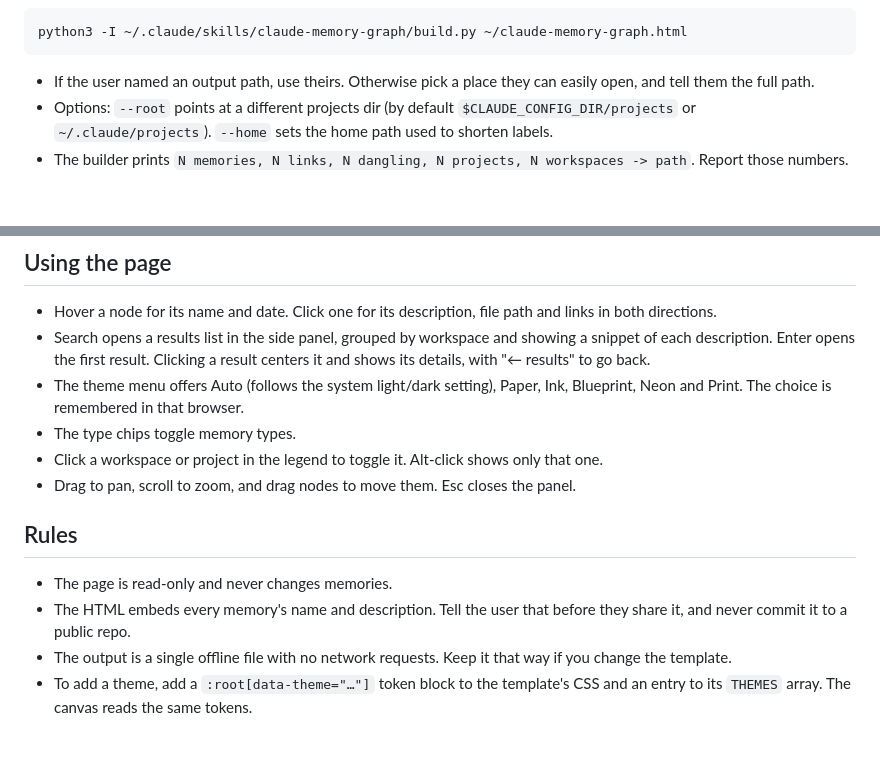
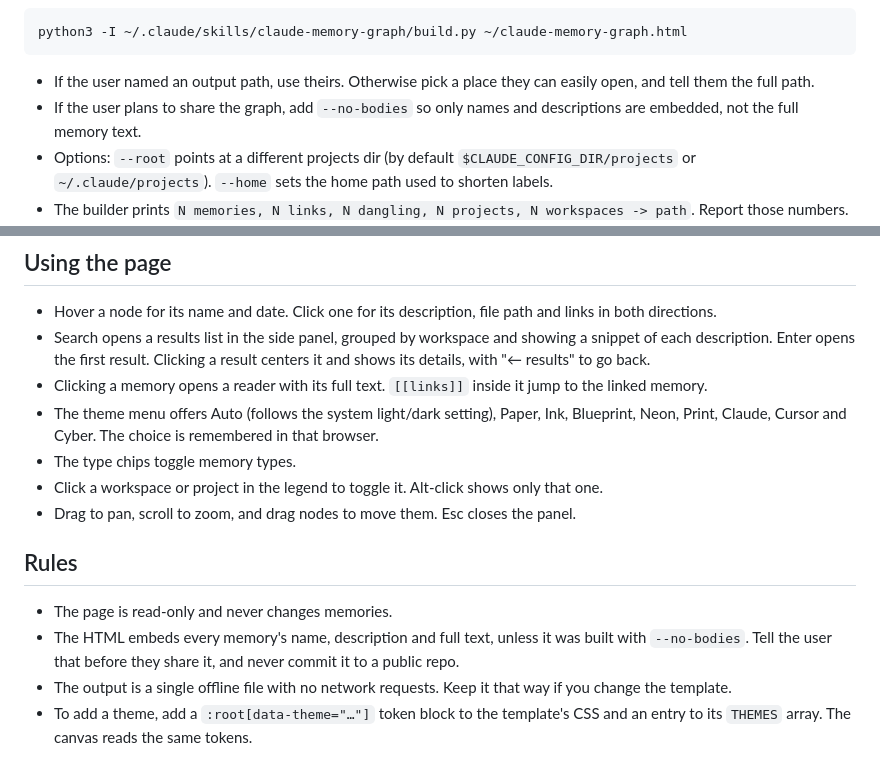
Before and after one commit to Baruel/claude-memory-graph, a Markdown page: SKILL.md, 2 parts joined by grey strips. GitHub-like rendering; blank space fills up the shorter version.

````diff
--- a/SKILL.md
+++ b/SKILL.md
@@ -22,6 +22,7 @@ python3 -I ~/.claude/skills/claude-memory-graph/build.py ~/claude-memory-graph.h
 ```
 
 - If the user named an output path, use theirs. Otherwise pick a place they can easily open, and tell them the full path.
+- If the user plans to share the graph, add `--no-bodies` so only names and descriptions are embedded, not the full memory text.
 - Options: `--root` points at a different projects dir (by default `$CLAUDE_CONFIG_DIR/projects` or `~/.claude/projects`). `--home` sets the home path used to shorten labels.
 - The builder prints `N memories, N links, N dangling, N projects, N workspaces -> path`. Report those numbers.
 - It asserts that node ids are unique and that every edge points at a real node. If an assertion fails, report the error. Don't hand over a broken file.
@@ -40,7 +41,8 @@ Open the file in a browser for the user if your environment allows it (`open` on
 
 - Hover a node for its name and date. Click one for its description, file path and links in both directions.
 - Search opens a results list in the side panel, grouped by workspace and showing a snippet of each description. Enter opens the first result. Clicking a result centers it and shows its details, with "← results" to go back.
-- The theme menu offers Auto (follows the system light/dark setting), Paper, Ink, Blueprint, Neon and Print. The choice is remembered in that browser.
+- Clicking a memory opens a reader with its full text. `[[links]]` inside it jump to the linked memory.
+- The theme menu offers Auto (follows the system light/dark setting), Paper, Ink, Blueprint, Neon, Print, Claude, Cursor and Cyber. The choice is remembered in that browser.
 - The type chips toggle memory types.
 - Click a workspace or project in the legend to toggle it. Alt-click shows only that one.
 - Drag to pan, scroll to zoom, and drag nodes to move them. Esc closes the panel.
@@ -48,6 +50,6 @@ Open the file in a browser for the user if your environment allows it (`open` on
 ## Rules
 
 - The page is read-only and never changes memories.
-- The HTML embeds every memory's name and description. Tell the user that before they share it, and never commit it to a public repo.
+- The HTML embeds every memory's name, description and full text, unless it was built with `--no-bodies`. Tell the user that before they share it, and never commit it to a public repo.
 - The output is a single offline file with no network requests. Keep it that way if you change the template.
 - To add a theme, add a `:root[data-theme="…"]` token block to the template's CSS and an entry to its `THEMES` array. The canvas reads the same tokens.
````
Also changed, not shown: README.md (+12 -2 lines), docs/screenshot.png (added), 3 other files.
